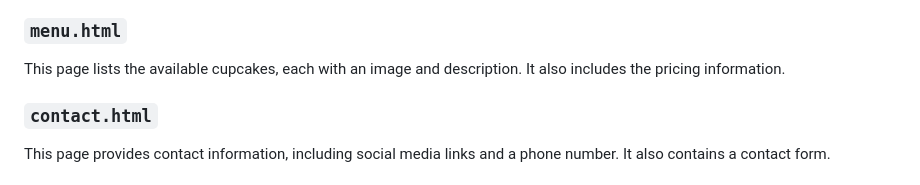
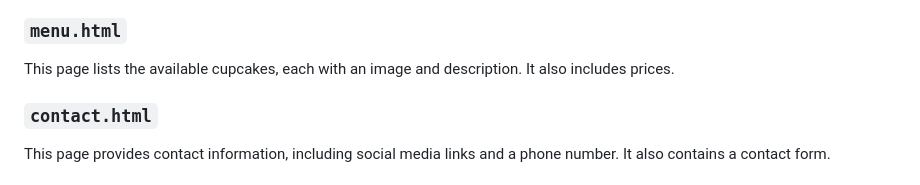
Before and after one commit to MandySpaan/CuteCakes_BasicWebsite, a Markdown page: README.md, the part around the change. Rendered like a GitHub page.

Commit message:
Small textual adjustments

```diff
--- a/README.md
+++ b/README.md
@@ -61,7 +61,7 @@ This is the main landing page for CuteCakes. It includes:
 
 ### `menu.html`
 
-This page lists the available cupcakes, each with an image and description. It also includes the pricing information.
+This page lists the available cupcakes, each with an image and description. It also includes prices.
 
 ### `contact.html`
 
```
